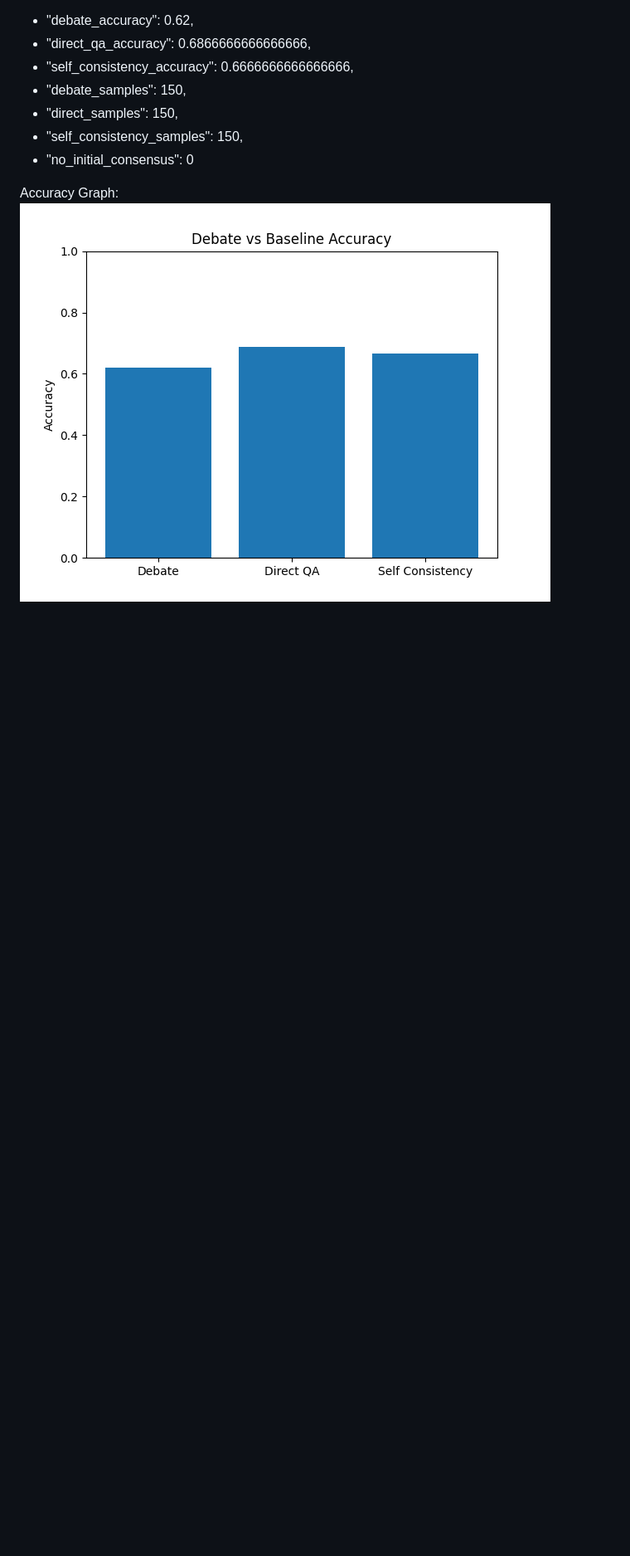
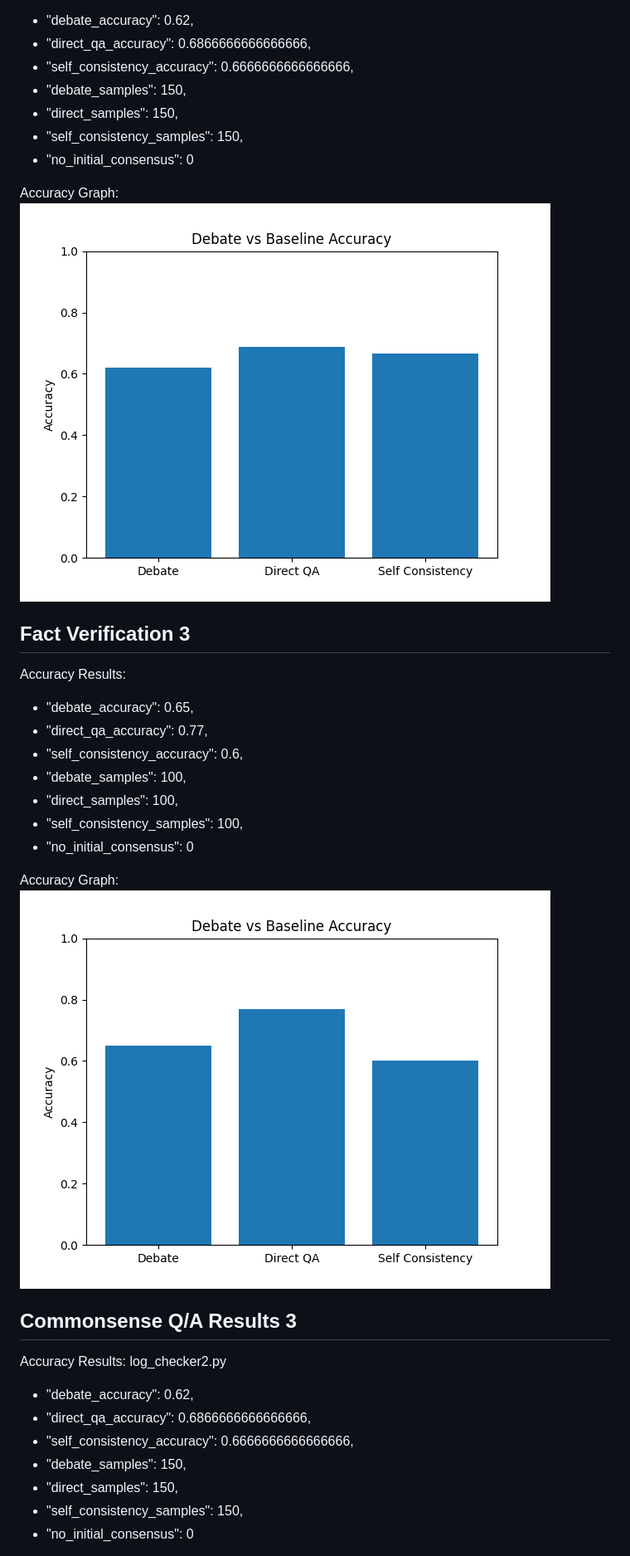
Before and after one commit to OrangeHacker1/AI_Debater_Triple_Judge, a Markdown page: REPORT.md, the part around one of its changes. Shown at 83% size. GitHub-like rendering; blank space fills up the shorter version.

```diff
--- a/REPORT.md
+++ b/REPORT.md
@@ -136,3 +138,34 @@ Accuracy Graph:
 ![Commonsense QA Graph 2](commonsense_qa_2_accuracy_plot.png "Commonsense QA Graph 2")
 
 
+## Fact Verification 3
+
+Accuracy Results:
+
+- "debate_accuracy": 0.65,
+- "direct_qa_accuracy": 0.77,
+- "self_consistency_accuracy": 0.6,
+- "debate_samples": 100,
+- "direct_samples": 100,
+- "self_consistency_samples": 100,
+- "no_initial_consensus": 0
+
+
+
+Accuracy Graph:
+![Fact Verification Graph 2](fact_verification_2_accuracy_plot.png "Fact Verification Graph 2")
+
+
+## Commonsense Q/A Results 3
+
+Accuracy Results: log_checker2.py
+
+- "debate_accuracy": 0.62,
+- "direct_qa_accuracy": 0.6866666666666666,
+- "self_consistency_accuracy": 0.6666666666666666,
+- "debate_samples": 150,
+- "direct_samples": 150,
+- "self_consistency_samples": 150,
+- "no_initial_consensus": 0
+
+
```
Also changed, not shown: other parts of REPORT.md (+44 -2 lines).
